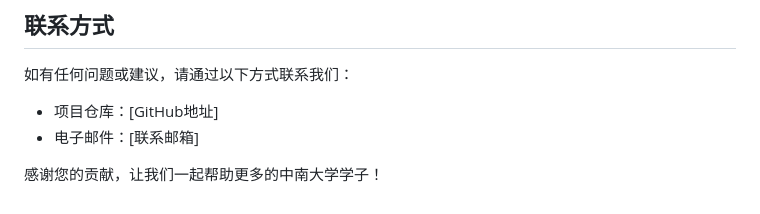
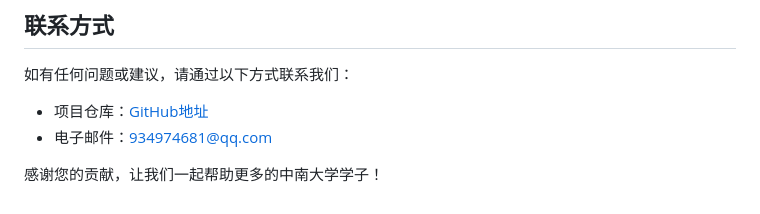
Before and after one commit to BREKOJI/CentralSouthUniversity_survial_instructions, a Markdown page: CONTRIBUTING.md, the part around the change. Drawn GitHub-style.

```diff
--- a/CONTRIBUTING.md
+++ b/CONTRIBUTING.md
@@ -103,7 +103,7 @@
 
 如有任何问题或建议，请通过以下方式联系我们：
 
-- 项目仓库：[GitHub地址]
-- 电子邮件：[联系邮箱]
+- 项目仓库：[GitHub地址](https://github.com/BREKOJI/CentralSouthUniversity_survial_instructions)
+- 电子邮件：[934974681@qq.com](mailto:934974681@qq.com)
 
 感谢您的贡献，让我们一起帮助更多的中南大学学子！
```
